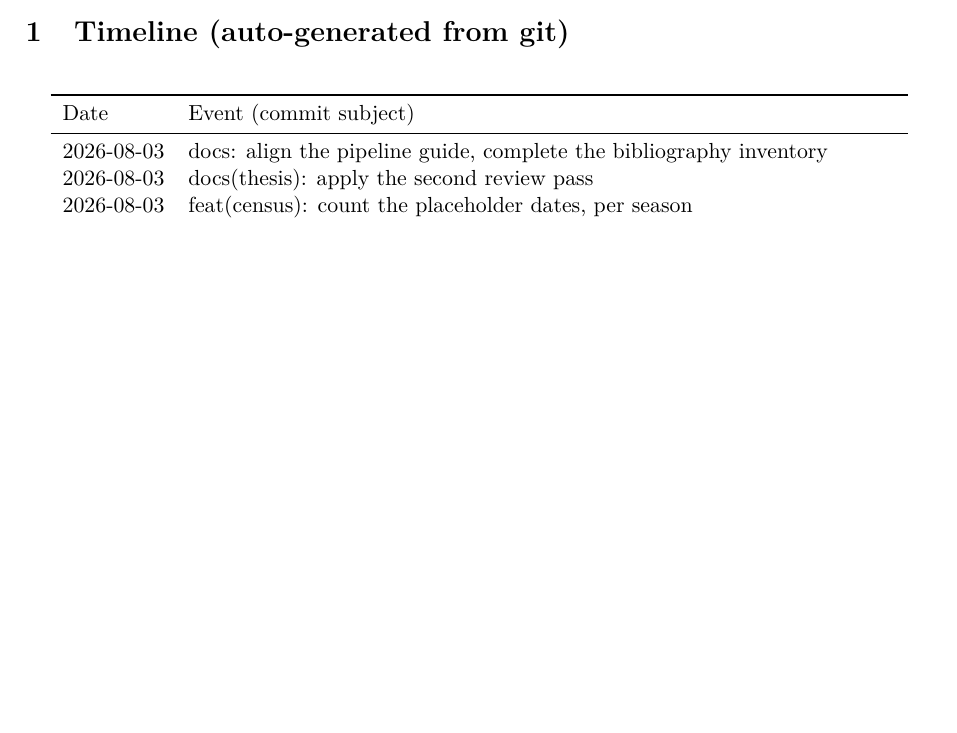
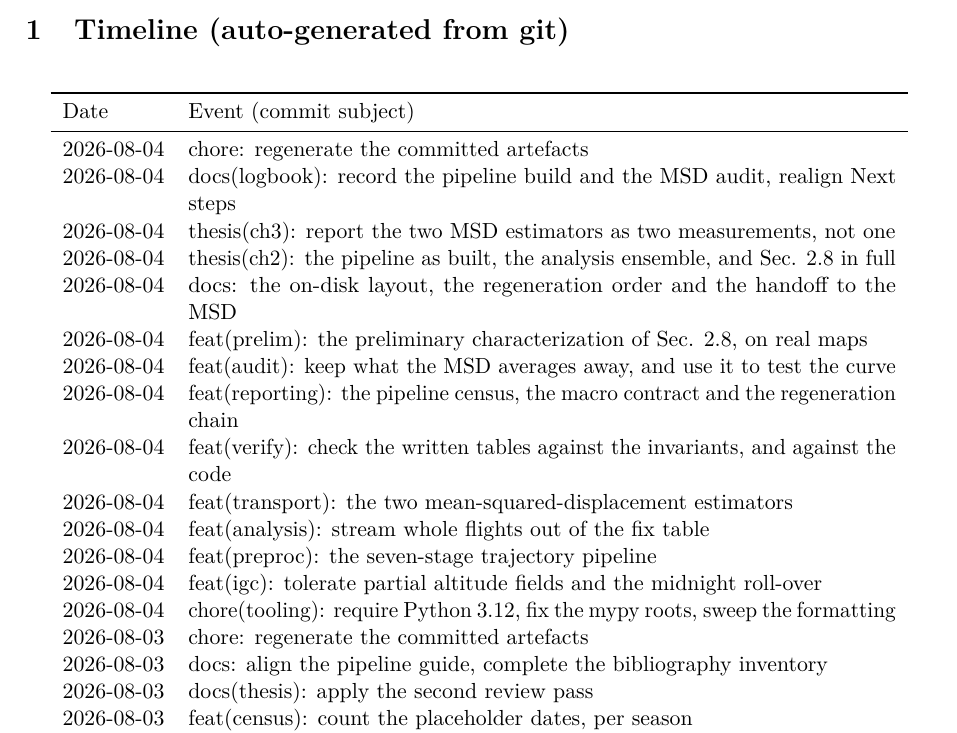
Before and after one commit to matteodisante/soaring-anomalous-transport, a LaTeX document (logbook/logbook.tex, which reads logbook/generated/timeline.tex): part of page 1 of 20, cut so that both start at the same text, the shorter picture padded with empty space. Compiled offline with pdfLaTeX.

Commit message:
chore: regenerate the committed artefacts
The two PDFs and the git-derived timeline, rebuilt once against the final state
of the branch. The pre-commit hook rebuilds and stages them on every commit,
which would have put fourteen near-identical copies of each into the history;
they are pinned to the previous build across the series and refreshed here.

```diff
--- a/logbook/generated/timeline.tex
+++ b/logbook/generated/timeline.tex
@@ -4,6 +4,21 @@
 Date & Event (commit subject) \\
 \midrule
 \endhead
+2026-08-04 & chore: regenerate the committed artefacts \\
+2026-08-04 & docs(logbook): record the pipeline build and the MSD audit, realign Next steps \\
+2026-08-04 & thesis(ch3): report the two MSD estimators as two measurements, not one \\
+2026-08-04 & thesis(ch2): the pipeline as built, the analysis ensemble, and Sec. 2.8 in full \\
+2026-08-04 & docs: the on-disk layout, the regeneration order and the handoff to the MSD \\
+2026-08-04 & feat(prelim): the preliminary characterization of Sec. 2.8, on real maps \\
+2026-08-04 & feat(audit): keep what the MSD averages away, and use it to test the curve \\
+2026-08-04 & feat(reporting): the pipeline census, the macro contract and the regeneration chain \\
+2026-08-04 & feat(verify): check the written tables against the invariants, and against the code \\
+2026-08-04 & feat(transport): the two mean-squared-displacement estimators \\
+2026-08-04 & feat(analysis): stream whole flights out of the fix table \\
+2026-08-04 & feat(preproc): the seven-stage trajectory pipeline \\
+2026-08-04 & feat(igc): tolerate partial altitude fields and the midnight roll-over \\
+2026-08-04 & chore(tooling): require Python 3.12, fix the mypy roots, sweep the formatting \\
+2026-08-03 & chore: regenerate the committed artefacts \\
 2026-08-03 & docs: align the pipeline guide, complete the bibliography inventory \\
 2026-08-03 & docs(thesis): apply the second review pass \\
 2026-08-03 & feat(census): count the placeholder dates, per season \\
```
Also changed, not shown: logbook/logbook.pdf, thesis/main.pdf.
